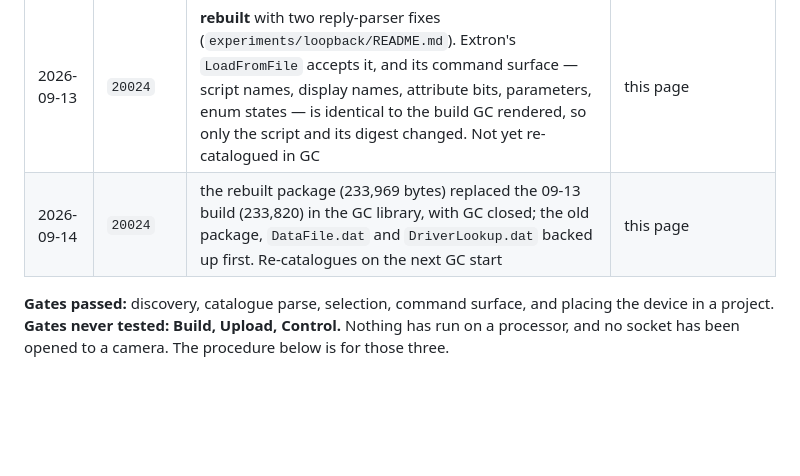
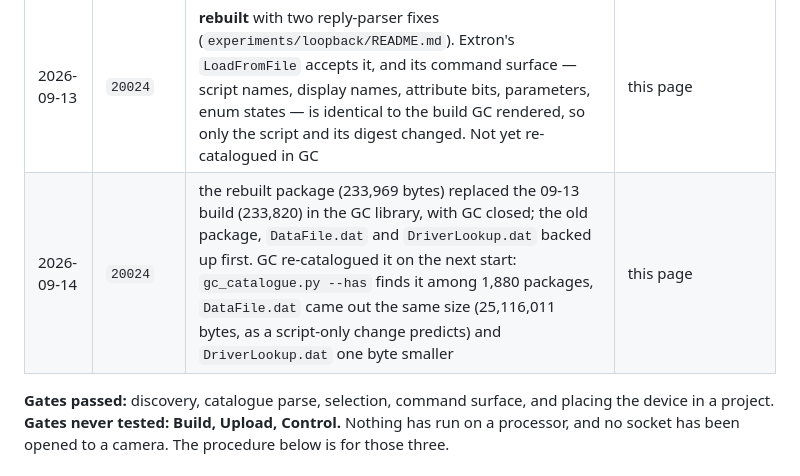
Before and after one commit to rob-paprocki/extron-driver-convert, a Markdown page: experiments/skeleton_i20/PROTOCOL.md, the part around the change. Drawn GitHub-style; blank space fills up the shorter version.

Commit message:
PROTOCOL: GC re-catalogued the rebuilt 20024
Co-Authored-By: Claude Opus 5 (1M context) <noreply@anthropic.com>
Claude-Session: https://claude.ai/code/session_01PMSMzLL3M3aaJTmtBxqgiM

```diff
--- a/experiments/skeleton_i20/PROTOCOL.md
+++ b/experiments/skeleton_i20/PROTOCOL.md
@@ -11,7 +11,7 @@
 | 2026-09-10 | `20024` | catalogued, listed as *IV-CAM-I20 v1.2*, assigned to Ethernet Port 1; all **34** commands render with their ranges and enum states | finding 18 §8 |
 | 2026-09-13 | `20024` | installed into a second, separate GC library: catalogued on the first launch, and `DataFile.dat` grew by 5,716 bytes — the same delta as on 09-10 | this page |
 | 2026-09-13 | `20024` | **rebuilt** with two reply-parser fixes (`experiments/loopback/README.md`). Extron's `LoadFromFile` accepts it, and its command surface — script names, display names, attribute bits, parameters, enum states — is identical to the build GC rendered, so only the script and its digest changed. Not yet re-catalogued in GC | this page |
-| 2026-09-14 | `20024` | the rebuilt package (233,969 bytes) replaced the 09-13 build (233,820) in the GC library, with GC closed; the old package, `DataFile.dat` and `DriverLookup.dat` backed up first. Re-catalogues on the next GC start | this page |
+| 2026-09-14 | `20024` | the rebuilt package (233,969 bytes) replaced the 09-13 build (233,820) in the GC library, with GC closed; the old package, `DataFile.dat` and `DriverLookup.dat` backed up first. GC re-catalogued it on the next start: `gc_catalogue.py --has` finds it among 1,880 packages, `DataFile.dat` came out the same size (25,116,011 bytes, as a script-only change predicts) and `DriverLookup.dat` one byte smaller | this page |
 
 **Gates passed:** discovery, catalogue parse, selection, command surface, and
 placing the device in a project. **Gates never tested: Build, Upload, Control.**
```
